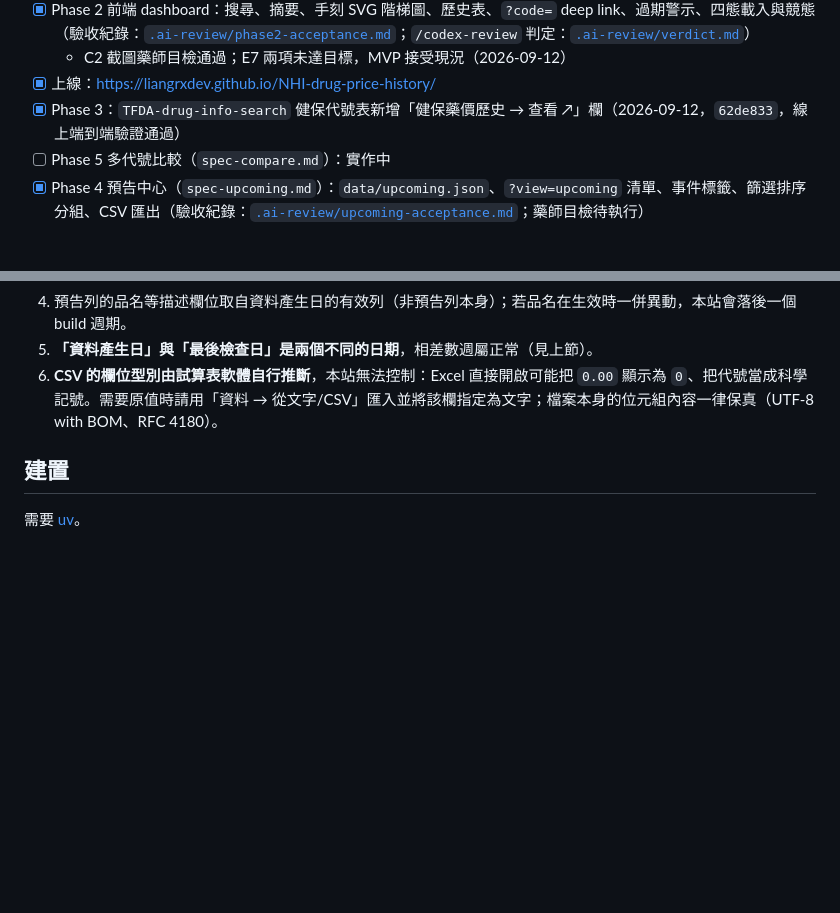
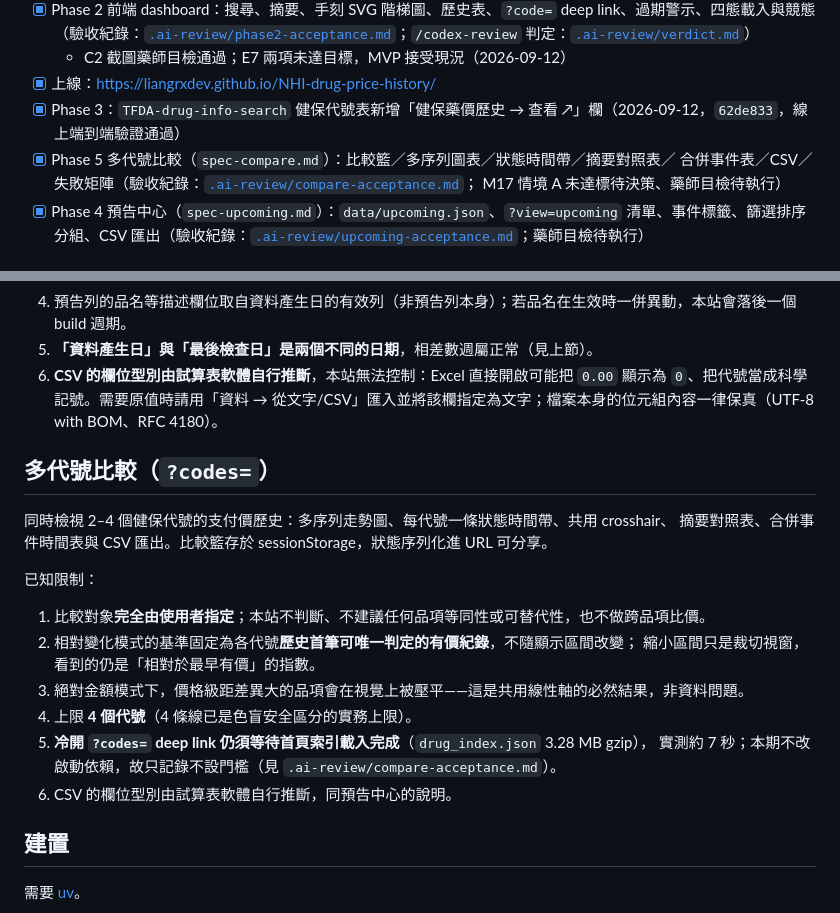
Before and after one commit to liangRXdev/NHI-drug-price-history, a Markdown page: README.md, 2 parts joined by grey strips. GitHub-like rendering; blank space fills up the shorter version.

Commit message:
docs(readme): 多代號比較的用途與已知限制
Co-Authored-By: Claude Opus 5 <noreply@anthropic.com>
Claude-Session: https://claude.ai/code/session_01VvimdK7K1k31r5aanR18Mj

```diff
--- a/README.md
+++ b/README.md
@@ -17,7 +17,9 @@
   - C2 截圖藥師目檢通過；E7 兩項未達目標，MVP 接受現況（2026-09-12）
 - [x] 上線：https://liangrxdev.github.io/NHI-drug-price-history/
 - [x] Phase 3：`TFDA-drug-info-search` 健保代號表新增「健保藥價歷史 → 查看 ↗」欄（2026-09-12，`62de833`，線上端到端驗證通過）
-- [ ] Phase 5 多代號比較（`spec-compare.md`）：實作中
+- [x] Phase 5 多代號比較（`spec-compare.md`）：比較籃／多序列圖表／狀態時間帶／摘要對照表／
+      合併事件表／CSV／失敗矩陣（驗收紀錄：[`.ai-review/compare-acceptance.md`](.ai-review/compare-acceptance.md)；
+      M17 情境 A 未達標待決策、藥師目檢待執行）
 - [x] Phase 4 預告中心（`spec-upcoming.md`）：`data/upcoming.json`、`?view=upcoming` 清單、事件標籤、篩選排序分組、CSV 匯出（驗收紀錄：[`.ai-review/upcoming-acceptance.md`](.ai-review/upcoming-acceptance.md)；藥師目檢待執行）
 
 ## 資料語意（摘要）
@@ -54,6 +56,22 @@ build 日 `D` 當下**尚未生效**（`from > D`）的全部紀錄，一列一
 4. 預告列的品名等描述欄位取自資料產生日的有效列（非預告列本身）；若品名在生效時一併異動，本站會落後一個 build 週期。
 5. **「資料產生日」與「最後檢查日」是兩個不同的日期**，相差數週屬正常（見上節）。
 6. **CSV 的欄位型別由試算表軟體自行推斷**，本站無法控制：Excel 直接開啟可能把 `0.00` 顯示為 `0`、把代號當成科學記號。需要原值時請用「資料 → 從文字/CSV」匯入並將該欄指定為文字；檔案本身的位元組內容一律保真（UTF-8 with BOM、RFC 4180）。
+
+## 多代號比較（`?codes=`）
+
+同時檢視 2–4 個健保代號的支付價歷史：多序列走勢圖、每代號一條狀態時間帶、共用 crosshair、
+摘要對照表、合併事件時間表與 CSV 匯出。比較籃存於 sessionStorage，狀態序列化進 URL 可分享。
+
+已知限制：
+
+1. 比較對象**完全由使用者指定**；本站不判斷、不建議任何品項等同性或可替代性，也不做跨品項比價。
+2. 相對變化模式的基準固定為各代號**歷史首筆可唯一判定的有價紀錄**，不隨顯示區間改變；
+   縮小區間只是裁切視窗，看到的仍是「相對於最早有價」的指數。
+3. 絕對金額模式下，價格級距差異大的品項會在視覺上被壓平——這是共用線性軸的必然結果，非資料問題。
+4. 上限 **4 個代號**（4 條線已是色盲安全區分的實務上限）。
+5. **冷開 `?codes=` deep link 仍須等待首頁索引載入完成**（`drug_index.json` 3.28 MB gzip），
+   實測約 7 秒；本期不改啟動依賴，故只記錄不設門檻（見 `.ai-review/compare-acceptance.md`）。
+6. CSV 的欄位型別由試算表軟體自行推斷，同預告中心的說明。
 
 ## 建置
 
```
